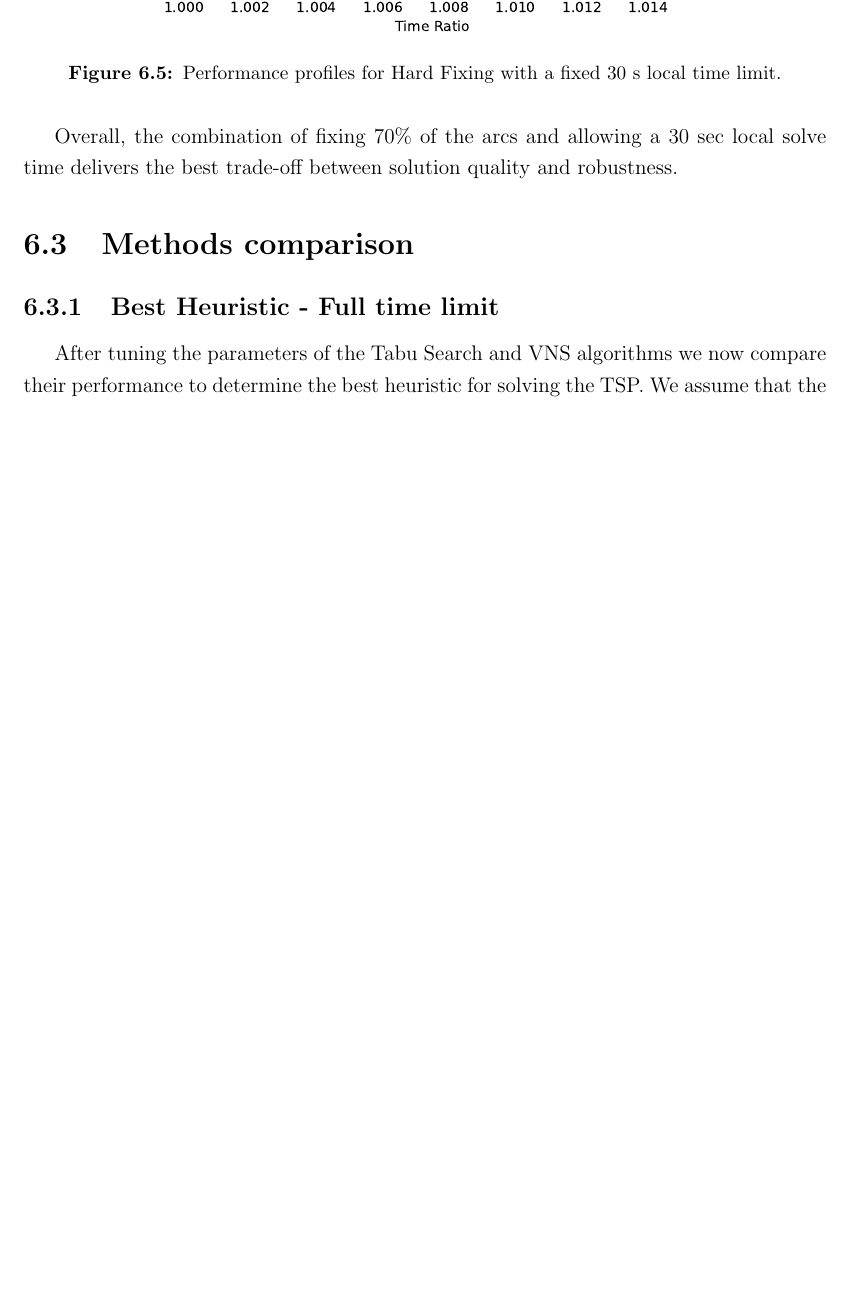
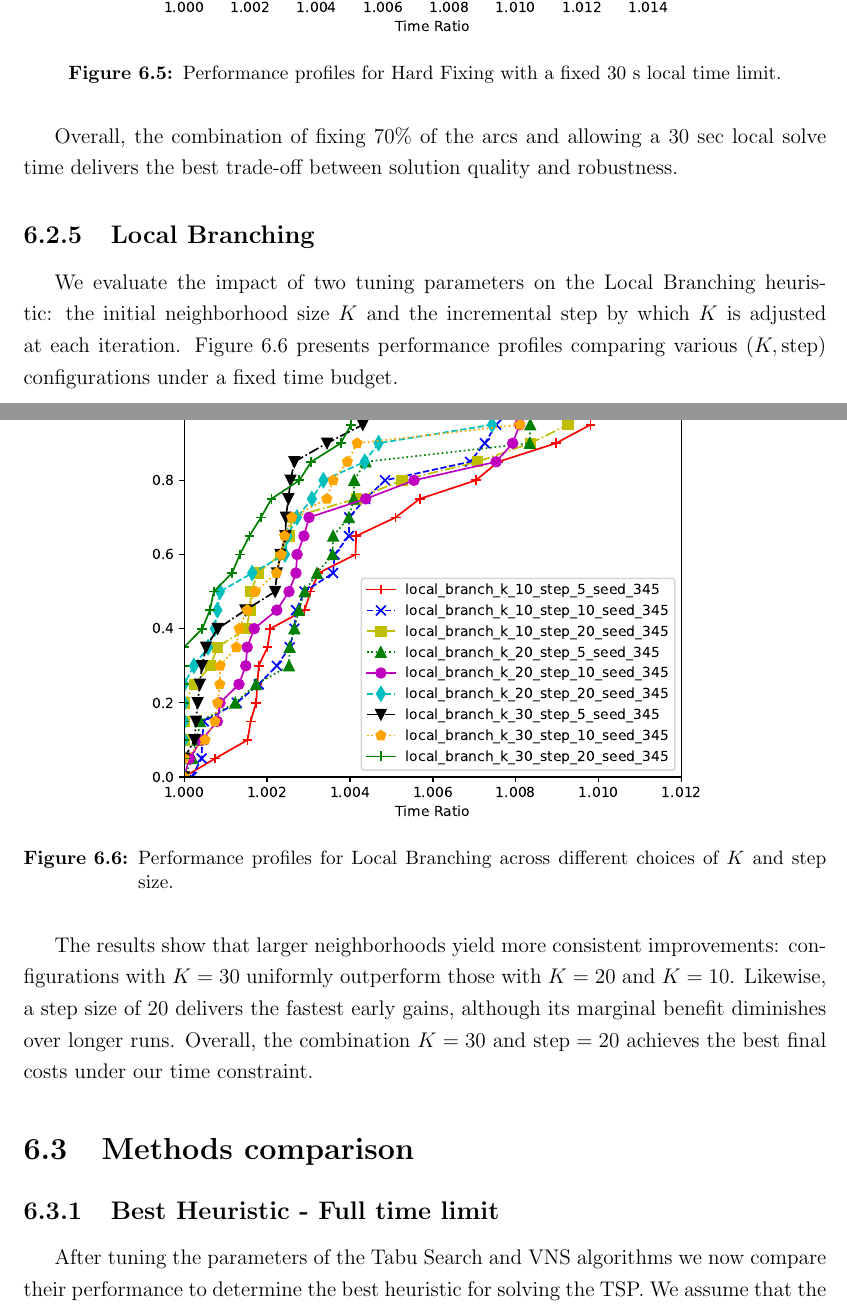
Before and after one commit to HipHop883/OR2_2025, a LaTeX thesis (thesis/main.tex, which reads thesis/chapters/results.tex): part of page 33 of 37 before the commit and two parts of pages 33 and 34 of 38 after it, the two joined at a grey line, cut so that both start at the same text, the shorter picture padded with empty space. Compiled offline with pdfLaTeX.

Commit message:
local branching fine tuning

```diff
--- a/thesis/chapters/results.tex
+++ b/thesis/chapters/results.tex
@@ -163,6 +163,20 @@ Figure \ref{fig:hf-profiles-30sec} compares the three fixing ratios with the loc
 
 Overall, the combination of fixing 70\% of the arcs and allowing a 30 sec local solve time delivers the best trade-off between solution quality and robustness.
 
+\subsection{Local Branching}
+\label{ssec:local-branch}
+
+We evaluate the impact of two tuning parameters on the Local Branching heuristic: the initial neighborhood size \(K\) and the incremental step by which \(K\) is adjusted at each iteration. Figure~\ref{fig:lb-profiles} presents performance profiles comparing various \((K,\text{step})\) configurations under a fixed time budget.
+
+\begin{figure}[H]
+  \centering
+  \includegraphics[width=0.8\textwidth]{lb_profiles.pdf}
+  \caption{Performance profiles for Local Branching across different choices of \(K\) and step size.}
+  \label{fig:lb-profiles}
+\end{figure}
+
+The results show that larger neighborhoods yield more consistent improvements: configurations with \(K=30\) uniformly outperform those with \(K=20\) and \(K=10\). Likewise, a step size of 20 delivers the fastest early gains, although its marginal benefit diminishes over longer runs. Overall, the combination \(K=30\) and \(\text{step}=20\) achieves the best final costs under our time constraint.
+
 \section{Methods comparison}
 
 \subsection{Best Heuristic - Full time limit}
```
Also changed, not shown: thesis/images/lb_profiles.pdf (added).
